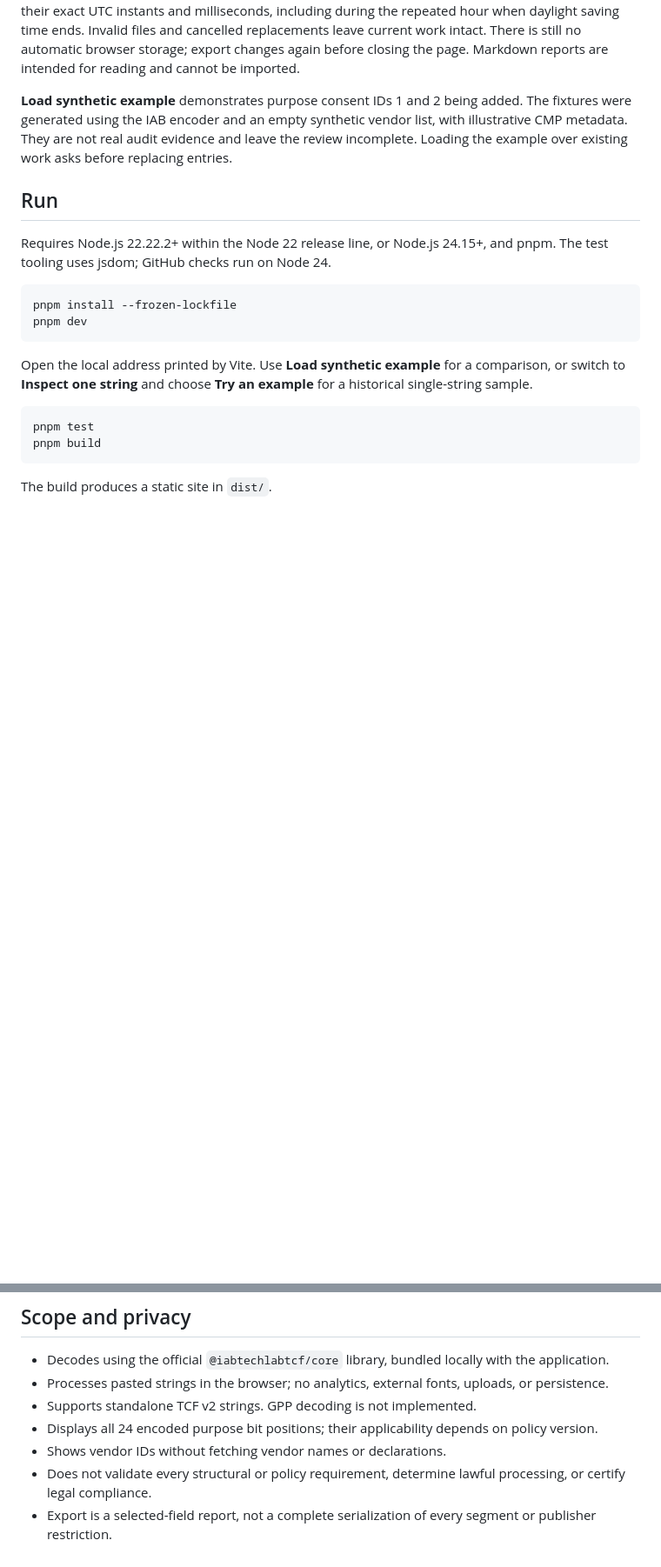
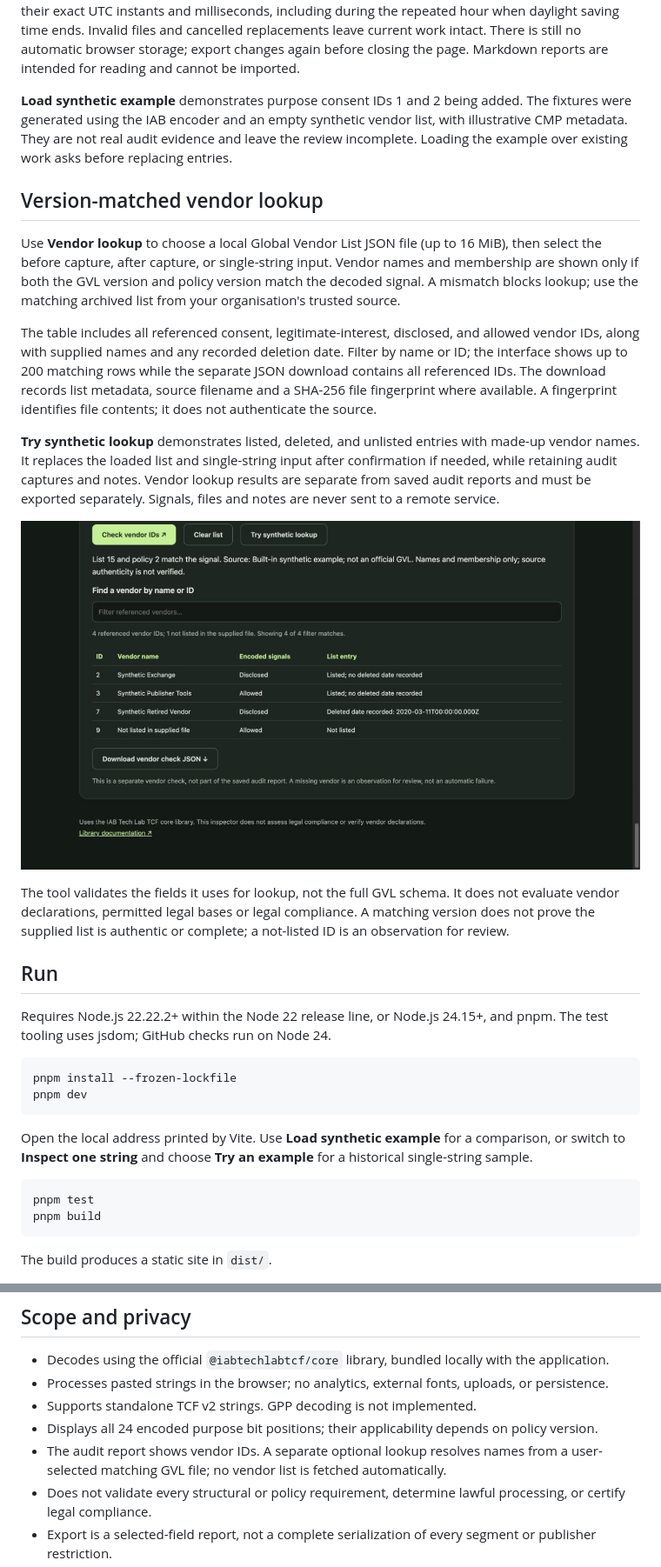
Before and after one commit to wuser-lab/consent-lens, a Markdown page: README.md, 2 parts joined by grey strips. Shown at 87% size. Rendered like a GitHub page; pictures changed too: docs/screenshots/vendor-lookup.png (added); blank space fills up the shorter version.

Commit message:
feat: resolve vendor IDs against version-matched local lists

```diff
--- a/README.md
+++ b/README.md
@@ -53,6 +53,18 @@ Capture times are displayed in the current browser timezone. Unedited imported t
 
 **Load synthetic example** demonstrates purpose consent IDs 1 and 2 being added. The fixtures were generated using the IAB encoder and an empty synthetic vendor list, with illustrative CMP metadata. They are not real audit evidence and leave the review incomplete. Loading the example over existing work asks before replacing entries.
 
+## Version-matched vendor lookup
+
+Use **Vendor lookup** to choose a local Global Vendor List JSON file (up to 16 MiB), then select the before capture, after capture, or single-string input. Vendor names and membership are shown only if both the GVL version and policy version match the decoded signal. A mismatch blocks lookup; use the matching archived list from your organisation's trusted source.
+
+The table includes all referenced consent, legitimate-interest, disclosed, and allowed vendor IDs, along with supplied names and any recorded deletion date. Filter by name or ID; the interface shows up to 200 matching rows while the separate JSON download contains all referenced IDs. The download records list metadata, source filename and a SHA-256 file fingerprint where available. A fingerprint identifies file contents; it does not authenticate the source.
+
+**Try synthetic lookup** demonstrates listed, deleted, and unlisted entries with made-up vendor names. It replaces the loaded list and single-string input after confirmation if needed, while retaining audit captures and notes. Vendor lookup results are separate from saved audit reports and must be exported separately. Signals, files and notes are never sent to a remote service.
+
+![Synthetic vendor lookup showing names, encoded signals, deletion dates, and an unlisted ID](docs/screenshots/vendor-lookup.png)
+
+The tool validates the fields it uses for lookup, not the full GVL schema. It does not evaluate vendor declarations, permitted legal bases or legal compliance. A matching version does not prove the supplied list is authentic or complete; a not-listed ID is an observation for review.
+
 ## Run
 
 Requires Node.js 22.22.2+ within the Node 22 release line, or Node.js 24.15+, and pnpm. The test tooling uses jsdom; GitHub checks run on Node 24.
@@ -77,7 +89,7 @@ The build produces a static site in `dist/`.
 - Processes pasted strings in the browser; no analytics, external fonts, uploads, or persistence.
 - Supports standalone TCF v2 strings. GPP decoding is not implemented.
 - Displays all 24 encoded purpose bit positions; their applicability depends on policy version.
-- Shows vendor IDs without fetching vendor names or declarations.
+- The audit report shows vendor IDs. A separate optional lookup resolves names from a user-selected matching GVL file; no vendor list is fetched automatically.
 - Does not validate every structural or policy requirement, determine lawful processing, or certify legal compliance.
 - Export is a selected-field report, not a complete serialization of every segment or publisher restriction.
 - Comparison covers seven signal groups, including disclosed and allowed vendor IDs, and the displayed metadata. A missing optional segment is shown as absent, not as an empty list. Optional segment ID differences are calculated only when the segment is present in both captures. Publisher restrictions and other undisplayed fields remain outside the comparison.
```
Also changed, not shown: other parts of README.md (+1 -1 lines), 10 other files.
